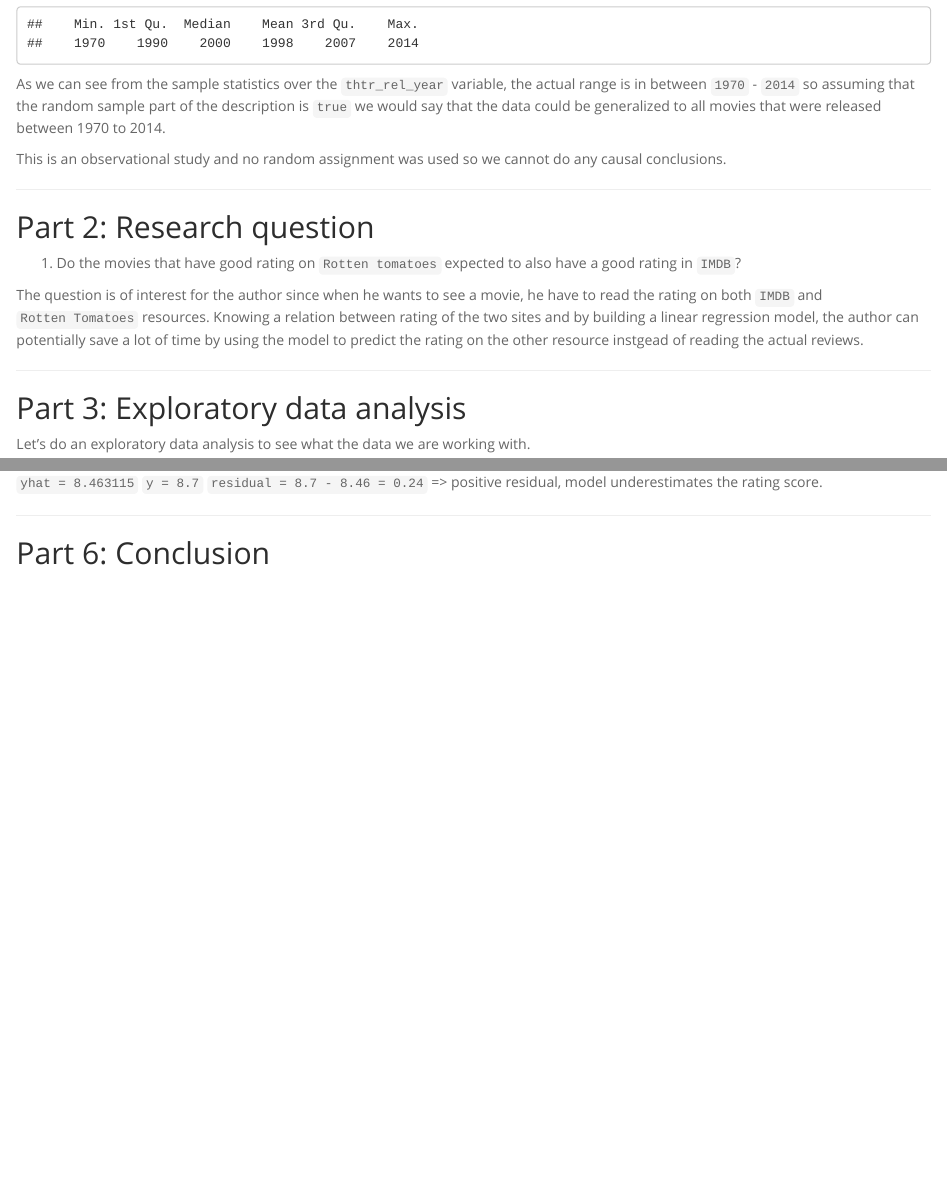
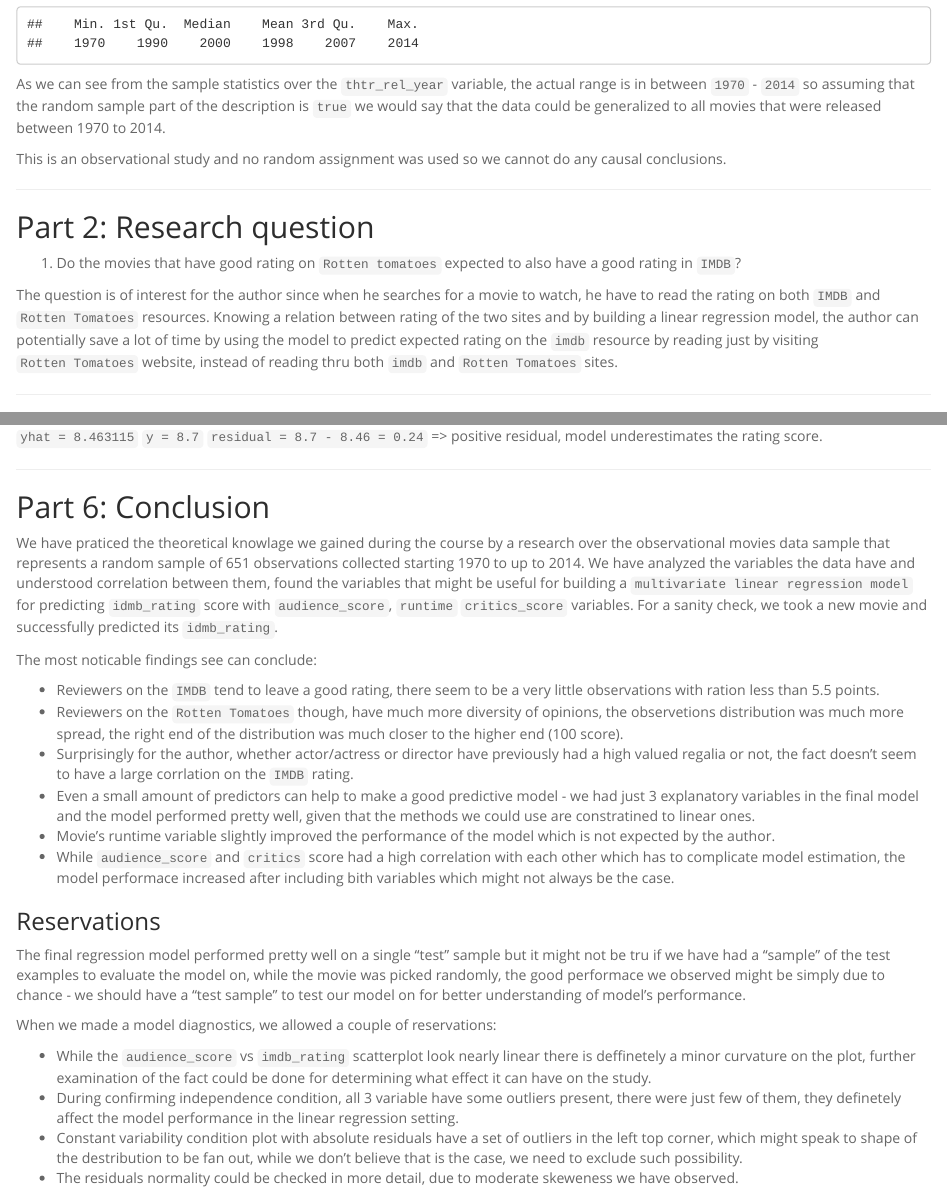
Before and after one commit to legomushroom/duke-statistics, an R Markdown document (3_Linear Regression/capstone_project/reg_model_project.rmd): the page in a window 1100 px wide, from 670 px down, and a second part further down, joined at a grey line. Rendered offline with R 4.5, knitr and Pandoc, with nearby package versions; code that draws random numbers runs with fixed seeds of ours; some code elsewhere in the file could not run offline; long lines of code are wrapped.

Commit message:
finish the capstone

```diff
--- a/3_Linear Regression/capstone_project/reg_model_project.rmd
+++ b/3_Linear Regression/capstone_project/reg_model_project.rmd
@@ -49,7 +49,7 @@
 
 1. Do the movies that have good rating on `Rotten tomatoes` expected to also have a good rating in `IMDB`?
 
-The question is of interest for the author since when he wants to see a movie, he have to read the rating on both `IMDB` and `Rotten Tomatoes` resources. Knowing a relation between rating of the two sites and by building a linear regression model, the author can potentially save a lot of time by using the model to predict the rating on the other resource instgead of reading the actual reviews.
+The question is of interest for the author since when he searches for a movie to watch, he have to read the rating on both `IMDB` and `Rotten Tomatoes` resources. Knowing a relation between rating of the two sites and by building a linear regression model, the author can potentially save a lot of time by using the model to predict expected rating on the `imdb` resource by reading just by visiting `Rotten Tomatoes` website, instead of reading thru both `imdb` and `Rotten Tomatoes` sites.
 
 * * *
 
@@ -439,3 +435,26 @@
 * * *
 
 ## Part 6: Conclusion
+
+We have praticed the theoretical knowlage we gained during the course by a research over the observational movies data sample that represents a random sample of 651 observations collected starting 1970 to up to 2014. We have analyzed the variables the data have and understood correlation between them, found the variables that might be useful for building a `multivariate linear regression model` for predicting `idmb_rating` score with `audience_score`, `runtime` `critics_score` variables. For a sanity check, we took a new movie and successfully predicted its `idmb_rating`.
+
+The most noticable findings see can conclude:
+
+- Reviewers on the `IMDB` tend to leave a good rating, there seem to be a very little observations with ration less than 5.5 points.
+- Reviewers on the `Rotten Tomatoes` though, have much more diversity of opinions, the observetions distribution was much more spread, the right end of the distribution was much closer to the higher end (100 score).
+- Surprisingly for the author, whether actor/actress or director have previously had a high valued regalia or not, the fact doesn't seem to have a large corrlation on the `IMDB` rating.
+- Even a small amount of predictors can help to make a good predictive model - we had just 3 explanatory variables in the final model and the model performed pretty well, given that the methods we could use are constratined to linear ones.
+- Movie's runtime variable slightly improved the performance of the model which is not expected by the author.
+- While `audience_score` and `critics` score had a high correlation with each other which has to complicate model estimation, the model performace increased after including bith variables which might not always be the case.
+
+### Reservations
+
+The final regression model performed pretty well on a single "test" sample but it might not be tru if we have had a "sample" of the test examples to evaluate the model on, while the movie was picked randomly, the good performace we observed might be simply due to chance - we should have a "test sample" to test our model on for better understanding of model's performance.
+
+When we made a model diagnostics, we allowed a couple of reservations:
+
+- While the `audience_score` vs `imdb_rating` scatterplot look nearly linear there is deffinetely a minor curvature on the plot, further examination of the fact could be done for determining what effect it can have on the study.
+- During confirming independence condition, all 3 variable have some outliers present, there were just few of them, they definetely affect the model performance in the linear regression setting.
+- Constant variability condition plot with absolute residuals have a set of outliers in the left top corner,
+which might speak to shape of the destribution to be fan out, while we don't believe that is the case, we need to exclude such possibility.
+- The residuals normality could be checked in more detail, due to moderate skeweness we have observed.
```
Also changed, not shown: 3_Linear Regression/capstone_project/reg_model_project.rmd (6 more changed lines).
